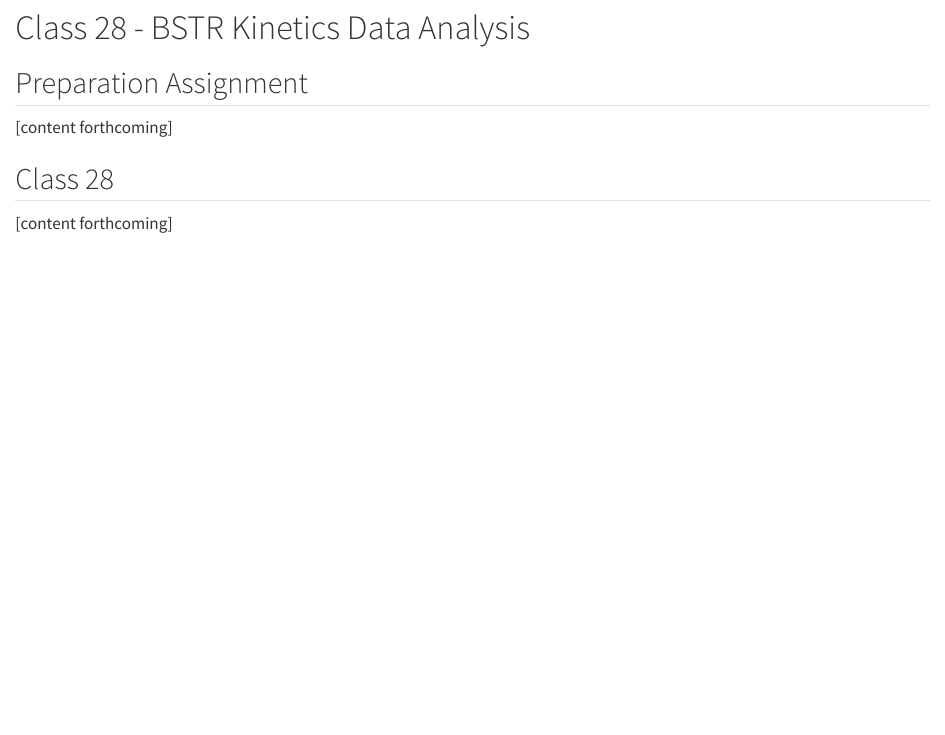
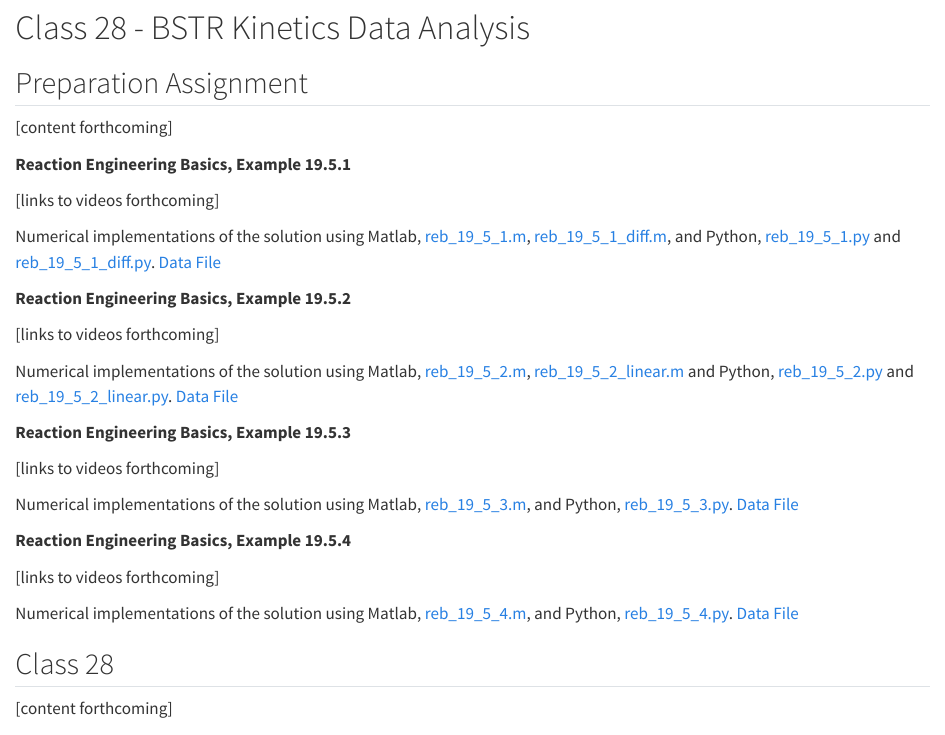
Before and after one commit to BuffaloBadger/SCoRE, a Quarto document (class_28.qmd): the page in a window 1100 px wide, from its top. Rendered offline with R 4.5, knitr and Pandoc in place of Quarto, with nearby package versions.

Commit message:
added class 28 code

```diff
--- a/class_28.qmd
+++ b/class_28.qmd
@@ -6,6 +6,30 @@
 ## Preparation Assignment {.ch}
 
 [content forthcoming]
+
+**Reaction Engineering Basics, Example 19.5.1**
+
+[links to videos forthcoming]
+
+Numerical implementations of the solution using Matlab, [reb_19_5_1.m](reb_examples/reb_19_5_1/reb_19_5_1.m), [reb_19_5_1_diff.m](reb_examples/reb_19_5_1/reb_19_5_1_diff.m), and Python, [reb_19_5_1.py](reb_examples/reb_19_5_1/reb_19_5_1.py) and [reb_19_5_1_diff.py](reb_examples/reb_19_5_1/reb_19_5_1_diff.py). [Data File](reb_examples/reb_19_5_1/reb_19_5_1_data.csv_)
+
+**Reaction Engineering Basics, Example 19.5.2**
+
+[links to videos forthcoming]
+
+Numerical implementations of the solution using Matlab, [reb_19_5_2.m](reb_examples/reb_19_5_2/reb_19_5_2.m), [reb_19_5_2_linear.m](reb_examples/reb_19_5_2/reb_19_5_2_linear.m) and Python, [reb_19_5_2.py](reb_examples/reb_19_5_2/reb_19_5_2.py) and  [reb_19_5_2_linear.py](reb_examples/reb_19_5_2/reb_19_5_2linear.py). [Data File](reb_examples/reb_19_5_2/reb_19_5_2_data.csv_)
+
+**Reaction Engineering Basics, Example 19.5.3**
+
+[links to videos forthcoming]
+
+Numerical implementations of the solution using Matlab, [reb_19_5_3.m](reb_examples/reb_19_5_3/reb_19_5_3.m), and Python, [reb_19_5_3.py](reb_examples/reb_19_5_3/reb_19_5_3.py). [Data File](reb_examples/reb_19_5_3/reb_19_5_3_data.csv_)
+
+**Reaction Engineering Basics, Example 19.5.4**
+
+[links to videos forthcoming]
+
+Numerical implementations of the solution using Matlab, [reb_19_5_4.m](reb_examples/reb_19_5_4/reb_19_5_4.m), and Python, [reb_19_5_4.py](reb_examples/reb_19_5_4/reb_19_5_4.py). [Data File](reb_examples/reb_19_5_4/reb_19_5_4_data.csv_)
 
 ## Class 28 {.ch}
 
```
